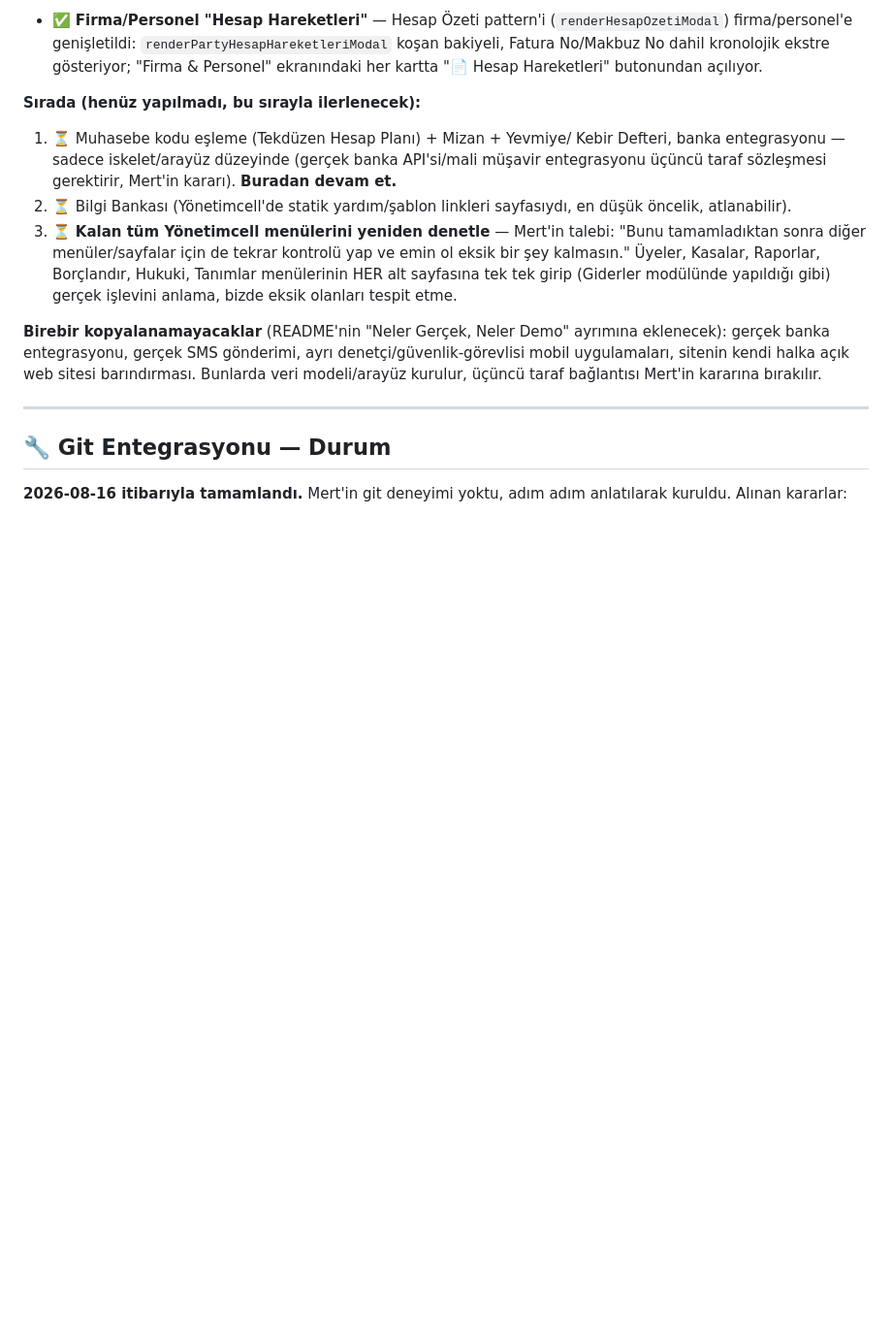
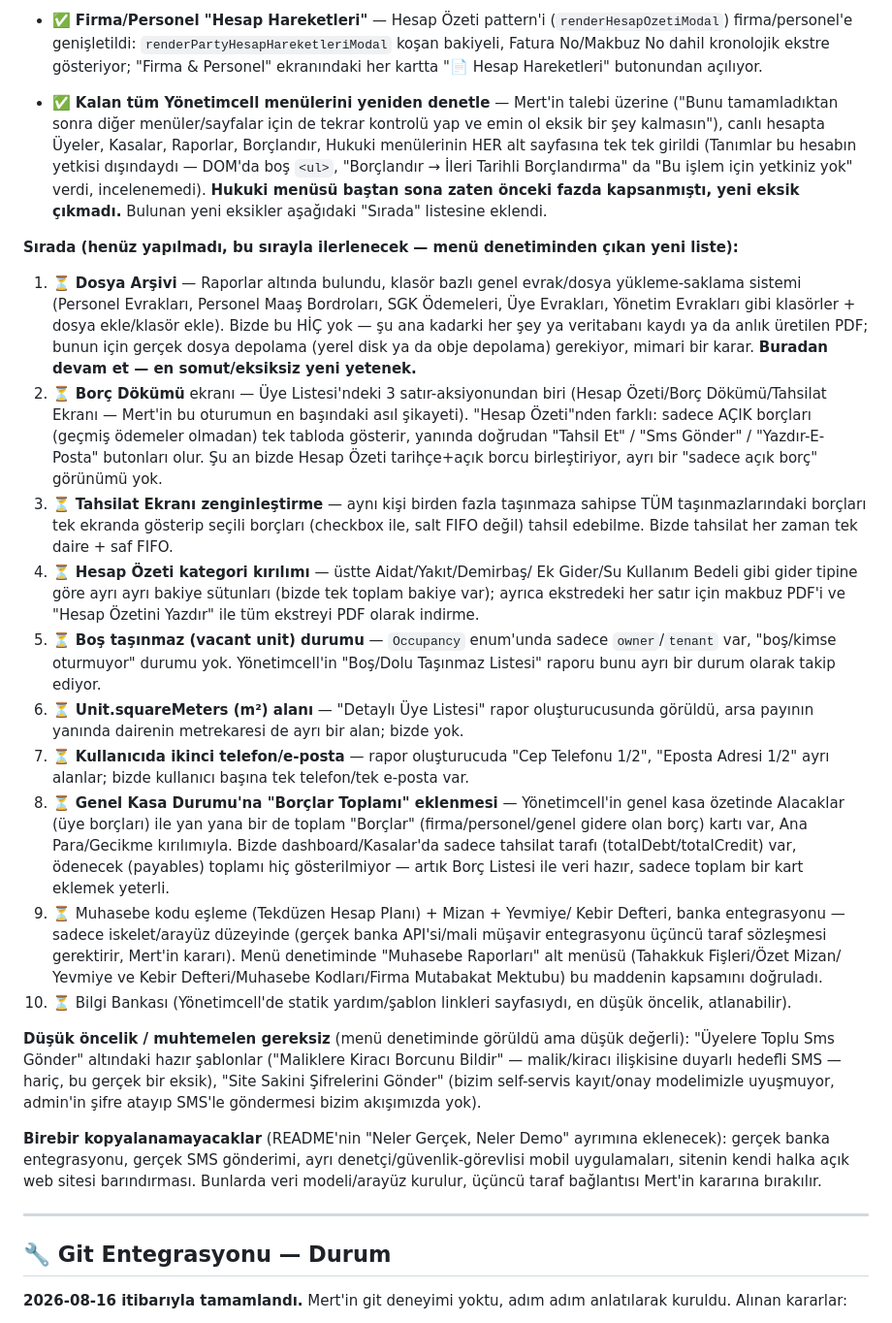
Before and after one commit to mertodaci/sakin, a Markdown page: ROADMAP.md, the part around the change. Shown at 97% size. GitHub-like rendering; blank space fills up the shorter version.

Commit message:
ROADMAP: kalan Yönetimcell menülerinin denetimi + yeni eksik listesi
Mert'in talebi üzerine ("bu tamamlandıktan sonra diğer menüler için de
kontrol yap") canlı Yönetimcell hesabında Üyeler, Kasalar, Raporlar,
Borçlandır, Hukuki menülerinin her alt sayfası tek tek gezildi.

En önemli bulgu: "Dosya Arşivi" - klasör bazlı genel evrak/dosya
yükleme-saklama sistemi, bizde hiç yok. Ayrıca: Borç Dökümü (Hesap
Özeti'nden ayrı, sadece açık borç + doğrudan Tahsil Et/Sms/Yazdır
butonlu görünüm - Mert'in bu oturumun başındaki asıl şikayeti),
çoklu-taşınmaz sahipli tahsilat, Hesap Özeti kategori kırılımı, boş
taşınmaz durumu, m² alanı, ikinci telefon/e-posta, Genel Kasa
Durumu'na Borçlar Toplamı kartı. Hukuki menüsü zaten önceki fazda tam
kapsanmıştı, yeni eksik çıkmadı. Tanımlar menüsü bu hesabın yetkisi
dışındaydı (incelenemedi).

Sadece dokümantasyon - kod değişikliği yok.

Co-Authored-By: Claude Sonnet 5 <noreply@anthropic.com>

```diff
--- a/ROADMAP.md
+++ b/ROADMAP.md
@@ -398,19 +398,75 @@ tek seferde bitmez — her modül test edilip commit'lenerek ilerleniyor.
   No dahil kronolojik ekstre gösteriyor; "Firma & Personel" ekranındaki
   her kartta "📄 Hesap Hareketleri" butonundan açılıyor.
 
-**Sırada (henüz yapılmadı, bu sırayla ilerlenecek):**
-1. ⏳ Muhasebe kodu eşleme (Tekdüzen Hesap Planı) + Mizan + Yevmiye/
+- ✅ **Kalan tüm Yönetimcell menülerini yeniden denetle** — Mert'in
+  talebi üzerine ("Bunu tamamladıktan sonra diğer menüler/sayfalar için
+  de tekrar kontrolü yap ve emin ol eksik bir şey kalmasın"), canlı
+  hesapta Üyeler, Kasalar, Raporlar, Borçlandır, Hukuki menülerinin
+  HER alt sayfasına tek tek girildi (Tanımlar bu hesabın yetkisi
+  dışındaydı — DOM'da boş `<ul>`, "Borçlandır → İleri Tarihli
+  Borçlandırma" da "Bu işlem için yetkiniz yok" verdi, incelenemedi).
+  **Hukuki menüsü baştan sona zaten önceki fazda kapsanmıştı, yeni
+  eksik çıkmadı.** Bulunan yeni eksikler aşağıdaki "Sırada" listesine
+  eklendi.
+
+**Sırada (henüz yapılmadı, bu sırayla ilerlenecek — menü denetiminden çıkan yeni liste):**
+1. ⏳ **Dosya Arşivi** — Raporlar altında bulundu, klasör bazlı genel
+   evrak/dosya yükleme-saklama sistemi (Personel Evrakları, Personel
+   Maaş Bordroları, SGK Ödemeleri, Üye Evrakları, Yönetim Evrakları
+   gibi klasörler + dosya ekle/klasör ekle). Bizde bu HİÇ yok — şu ana
+   kadarki her şey ya veritabanı kaydı ya da anlık üretilen PDF; bunun
+   için gerçek dosya depolama (yerel disk ya da obje depolama)
+   gerekiyor, mimari bir karar. **Buradan devam et — en somut/eksiksiz
+   yeni yetenek.**
+2. ⏳ **Borç Dökümü** ekranı — Üye Listesi'ndeki 3 satır-aksiyonundan
+   biri (Hesap Özeti/Borç Dökümü/Tahsilat Ekranı — Mert'in bu
+   oturumun en başındaki asıl şikayeti). "Hesap Özeti"nden farklı:
+   sadece AÇIK borçları (geçmiş ödemeler olmadan) tek tabloda gösterir,
+   yanında doğrudan "Tahsil Et" / "Sms Gönder" / "Yazdır-E-Posta"
+   butonları olur. Şu an bizde Hesap Özeti tarihçe+açık borcu
+   birleştiriyor, ayrı bir "sadece açık borç" görünümü yok.
+3. ⏳ **Tahsilat Ekranı zenginleştirme** — aynı kişi birden fazla
+   taşınmaza sahipse TÜM taşınmazlarındaki borçları tek ekranda
+   gösterip seçili borçları (checkbox ile, salt FIFO değil) tahsil
+   edebilme. Bizde tahsilat her zaman tek daire + saf FIFO.
+4. ⏳ **Hesap Özeti kategori kırılımı** — üstte Aidat/Yakıt/Demirbaş/
+   Ek Gider/Su Kullanım Bedeli gibi gider tipine göre ayrı ayrı bakiye
+   sütunları (bizde tek toplam bakiye var); ayrıca ekstredeki her satır
+   için makbuz PDF'i ve "Hesap Özetini Yazdır" ile tüm ekstreyi
+   PDF olarak indirme.
+5. ⏳ **Boş taşınmaz (vacant unit) durumu** — `Occupancy` enum'unda
+   sadece `owner`/`tenant` var, "boş/kimse oturmuyor" durumu yok.
+   Yönetimcell'in "Boş/Dolu Taşınmaz Listesi" raporu bunu ayrı bir
+   durum olarak takip ediyor.
+6. ⏳ **Unit.squareMeters (m²) alanı** — "Detaylı Üye Listesi" rapor
+   oluşturucusunda görüldü, arsa payının yanında dairenin metrekaresi
+   de ayrı bir alan; bizde yok.
+7. ⏳ **Kullanıcıda ikinci telefon/e-posta** — rapor oluşturucuda
+   "Cep Telefonu 1/2", "Eposta Adresi 1/2" ayrı alanlar; bizde
+   kullanıcı başına tek telefon/tek e-posta var.
+8. ⏳ **Genel Kasa Durumu'na "Borçlar Toplamı" eklenmesi** — Yönetimcell'in
+   genel kasa özetinde Alacaklar (üye borçları) ile yan yana bir de
+   toplam "Borçlar" (firma/personel/genel gidere olan borç) kartı var,
+   Ana Para/Gecikme kırılımıyla. Bizde dashboard/Kasalar'da sadece
+   tahsilat tarafı (totalDebt/totalCredit) var, ödenecek (payables)
+   toplamı hiç gösterilmiyor — artık Borç Listesi ile veri hazır, sadece
+   toplam bir kart eklemek yeterli.
+9. ⏳ Muhasebe kodu eşleme (Tekdüzen Hesap Planı) + Mizan + Yevmiye/
    Kebir Defteri, banka entegrasyonu — sadece iskelet/arayüz düzeyinde
    (gerçek banka API'si/mali müşavir entegrasyonu üçüncü taraf
-   sözleşmesi gerektirir, Mert'in kararı). **Buradan devam et.**
-2. ⏳ Bilgi Bankası (Yönetimcell'de statik yardım/şablon linkleri
-   sayfasıydı, en düşük öncelik, atlanabilir).
-3. ⏳ **Kalan tüm Yönetimcell menülerini yeniden denetle** — Mert'in
-   talebi: "Bunu tamamladıktan sonra diğer menüler/sayfalar için de
-   tekrar kontrolü yap ve emin ol eksik bir şey kalmasın." Üyeler,
-   Kasalar, Raporlar, Borçlandır, Hukuki, Tanımlar menülerinin HER
-   alt sayfasına tek tek girip (Giderler modülünde yapıldığı gibi)
-   gerçek işlevini anlama, bizde eksik olanları tespit etme.
+   sözleşmesi gerektirir, Mert'in kararı). Menü denetiminde
+   "Muhasebe Raporları" alt menüsü (Tahakkuk Fişleri/Özet Mizan/
+   Yevmiye ve Kebir Defteri/Muhasebe Kodları/Firma Mutabakat Mektubu)
+   bu maddenin kapsamını doğruladı.
+10. ⏳ Bilgi Bankası (Yönetimcell'de statik yardım/şablon linkleri
+    sayfasıydı, en düşük öncelik, atlanabilir).
+
+**Düşük öncelik / muhtemelen gereksiz** (menü denetiminde görüldü ama
+düşük değerli): "Üyelere Toplu Sms Gönder" altındaki hazır şablonlar
+("Maliklere Kiracı Borcunu Bildir" — malik/kiracı ilişkisine duyarlı
+hedefli SMS — hariç, bu gerçek bir eksik), "Site Sakini Şifrelerini
+Gönder" (bizim self-servis kayıt/onay modelimizle uyuşmuyor, admin'in
+şifre atayıp SMS'le göndermesi bizim akışımızda yok).
 
 **Birebir kopyalanamayacaklar** (README'nin "Neler Gerçek, Neler
 Demo" ayrımına eklenecek): gerçek banka entegrasyonu, gerçek SMS
```
